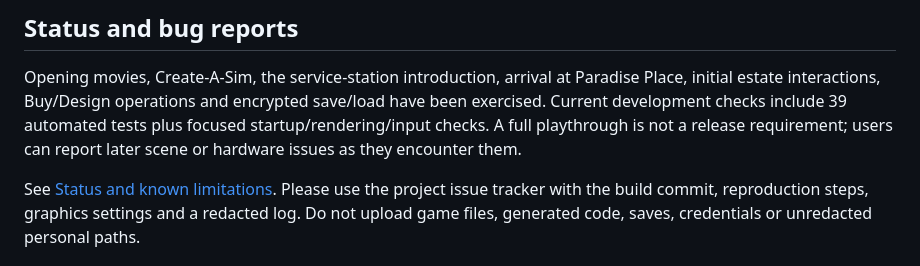
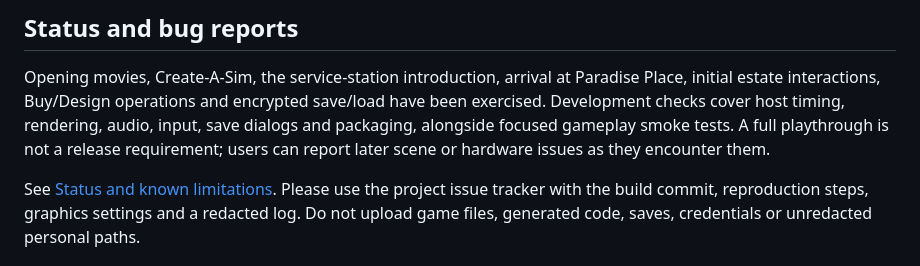
Before and after one commit to tokenbroker/sims2-psp-recomp, a Markdown page: README.md, the part around one of its changes. Rendered like a GitHub page.

```diff
--- a/README.md
+++ b/README.md
@@ -131,8 +169,8 @@ is verified locally; interchange with original PSP hardware is not established.
 
 Opening movies, Create-A-Sim, the service-station introduction, arrival at
 Paradise Place, initial estate interactions, Buy/Design operations and encrypted
-save/load have been exercised. Current development checks include 39 automated
-tests plus focused startup/rendering/input checks. A full playthrough is not a
+save/load have been exercised. Development checks cover host timing, rendering, audio, input, save dialogs and
+packaging, alongside focused gameplay smoke tests. A full playthrough is not a
 release requirement; users can report later scene or hardware issues as they
 encounter them.
 
```
Also changed, not shown: other parts of README.md (+38 -0 lines), docs/PLAYTEST_SCREENSHOTS.md (added, +26 -0 lines), docs/VULKAN_PRESENTATION.md (+2 -1 lines), docs/images/gameplay-paradise-place.png (added), docs/images/gameplay-service-station.png (added), docs/images/vulkan-exterior-before-fix.png (added), 2 other files.
